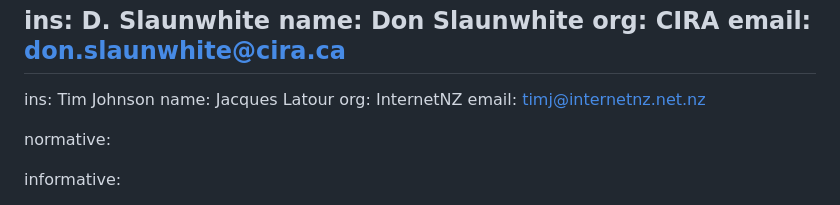
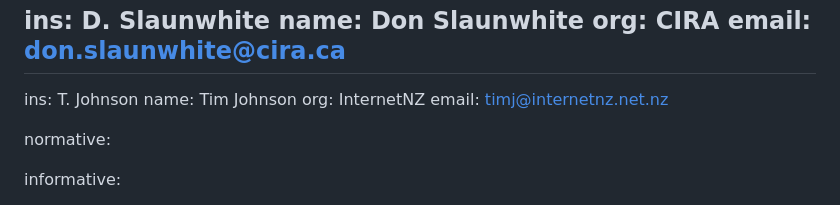
Before and after one commit to CIRALabs/epp-pre-registration-verification, a Markdown page: draft-ietf-epp-pre-registration-verification.md, the part around the change. GitHub-like rendering.

Commit message:
Document ready for first draft and publishing

```diff
--- a/draft-ietf-epp-pre-registration-verification.md
+++ b/draft-ietf-epp-pre-registration-verification.md
@@ -32,8 +32,8 @@ author:
    org: CIRA
    email: don.slaunwhite@cira.ca
  -
-   ins: Tim Johnson
-   name: Jacques Latour
+   ins: T. Johnson
+   name: Tim Johnson
    org: InternetNZ
    email: timj@internetnz.net.nz
 
```
